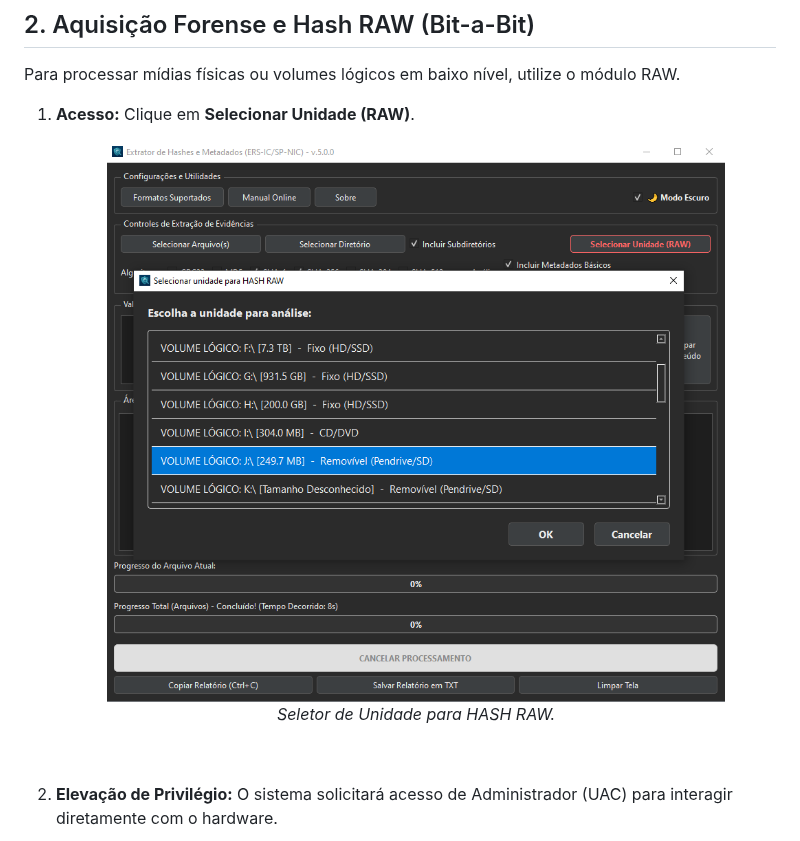
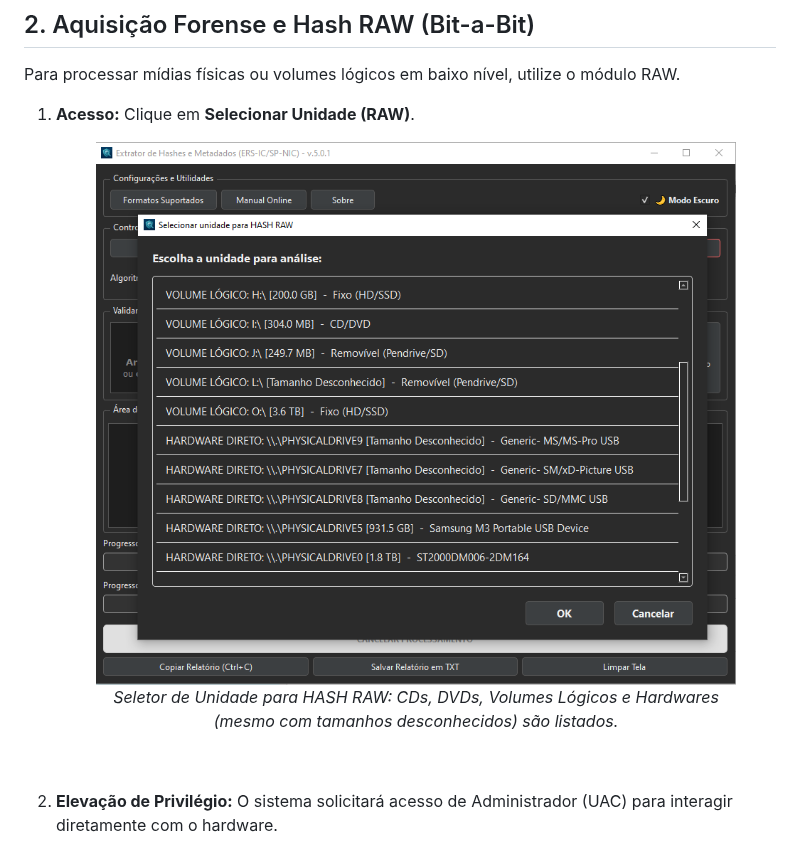
Before and after one commit to eduardo-rsilva/extrator_hashes_metadados, a Markdown page: MANUAL.md, the part around one of its changes. Rendered like a GitHub page; pictures changed too: imgs/seletor_unidade.PNG.

```diff
--- a/MANUAL.md
+++ b/MANUAL.md
@@ -65,7 +65,7 @@ Para processar mídias físicas ou volumes lógicos em baixo nível, utilize o m
 
     <figure>
       <img src="imgs/seletor_unidade.PNG" alt="Seletor de Unidade para HASH RAW." style="border: 1px solid black;" width="100%">
-      <figcaption align="center"><i>Seletor de Unidade para HASH RAW.</i></figcaption>
+      <figcaption align="center"><i>Seletor de Unidade para HASH RAW: CDs, DVDs, Volumes Lógicos e Hardwares (mesmo com tamanhos desconhecidos) são listados.</i></figcaption>
     </figure>
 
 <br>
```
Also changed, not shown: other parts of MANUAL.md (+6 -4 lines).
